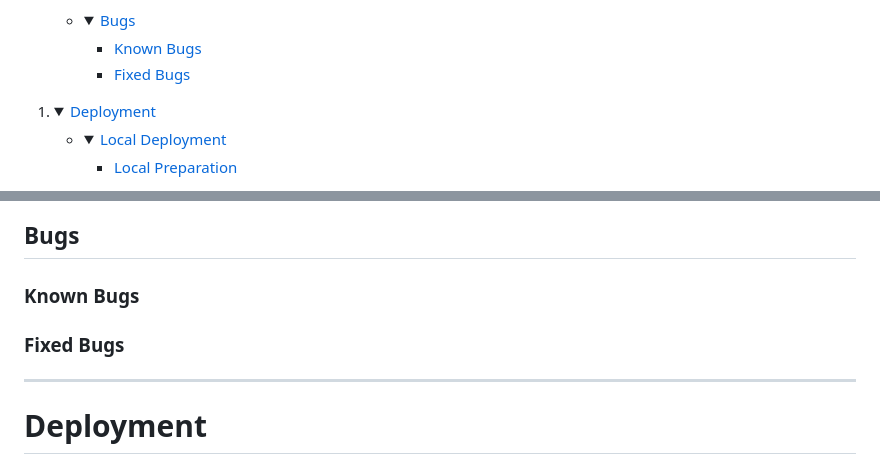
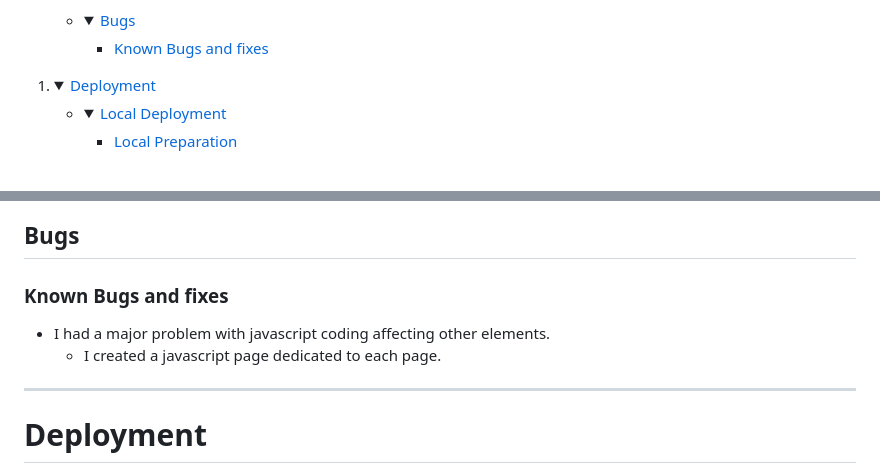
Before and after one commit to LanaD-cell/oh-no-lola, a Markdown page: README.md, 2 parts joined by grey strips. Rendered like a GitHub page; folded sections open.

```diff
--- a/README.md
+++ b/README.md
@@ -95,8 +93,7 @@ Each section of the story is followed by a quick quiz to test comprhension. It w
     <li><details>
     <summary><a href="#bugs">Bugs</a></summary>
 
-    - [Known Bugs](#known-bugs)
-    - [Fixed Bugs](#fixed-bugs)
+    - [Known Bugs and fixes](#known-bugs-and-fixes)
     </details></li>
     </ul>
 </details>
@@ -297,9 +292,9 @@ Each section of the story is followed by a quick quiz to test comprhension. It w
 
 
 ## Bugs
-### Known Bugs
-
-### Fixed Bugs
+### Known Bugs and fixes
+ - I had a major problem with javascript coding affecting other elements.
+    - I created a javascript page dedicated to each page.
 
 ----
 
```
Also changed, not shown: other parts of README.md (+11 -8 lines), assets/documentation/footer.png (added), assets/documentation/mockup-hp.png (added), assets/documentation/navbar.png (added).
